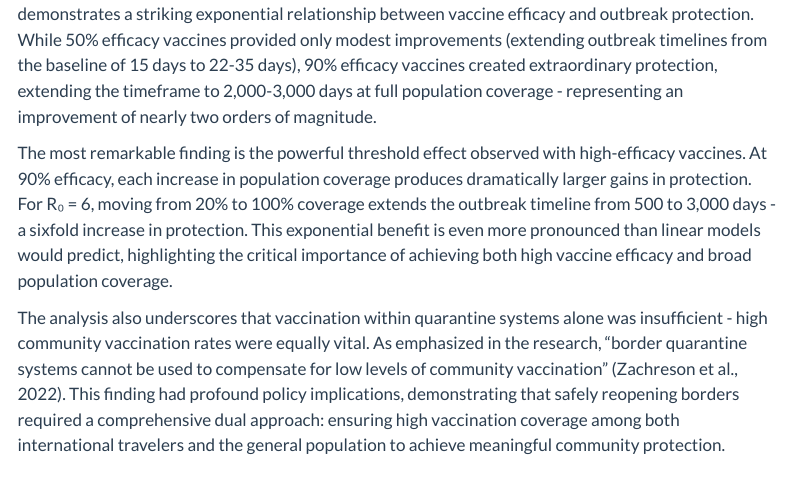
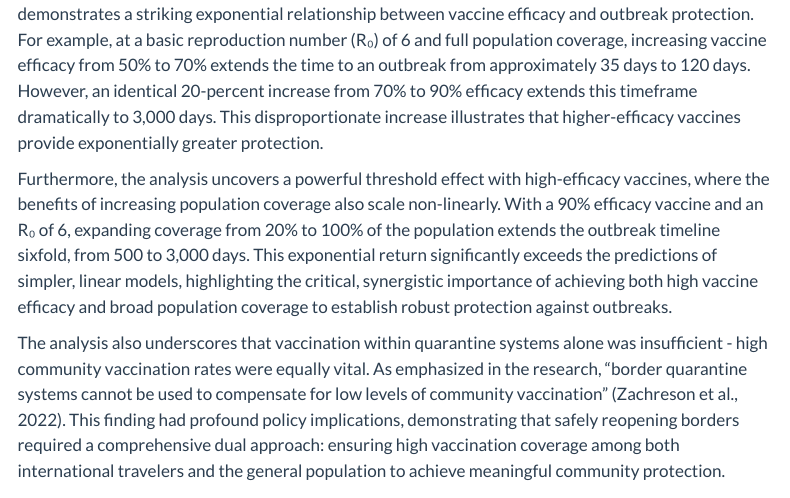
Before and after one commit to laihoangson/demoblog, a Quarto document (posts/covid_blog/index.qmd): the page in a window 1100 px wide, from 2490 px down. Rendered offline with R 4.5, knitr and Pandoc in place of Quarto, with nearby package versions; some code elsewhere in the file could not run offline; menus at the side of the page are left out.

Commit message:
Correct minor typos in the analysis

````diff
--- a/posts/covid_blog/index.qmd
+++ b/posts/covid_blog/index.qmd
@@ -133,9 +133,9 @@ final_gt_table_styled <- gt(accurate_data, groupname_col = "Group") %>%
 final_gt_table_styled
 ```
 
-@tbl-one reveals several critical insights about border quarantine during the Delta wave. The data demonstrates a striking exponential relationship between vaccine efficacy and outbreak protection. While 50% efficacy vaccines provided only modest improvements (extending outbreak timelines from the baseline of 15 days to 22-35 days), 90% efficacy vaccines created extraordinary protection, extending the timeframe to 2,000-3,000 days at full population coverage - representing an improvement of nearly two orders of magnitude.
+@tbl-one reveals several critical insights about border quarantine during the Delta wave. The data demonstrates a striking exponential relationship between vaccine efficacy and outbreak protection.  For example, at a basic reproduction number (R₀) of 6 and full population coverage, increasing vaccine efficacy from 50% to 70% extends the time to an outbreak from approximately 35 days to 120 days. However, an identical 20-percent increase from 70% to 90% efficacy extends this timeframe dramatically to 3,000 days. This disproportionate increase illustrates that higher-efficacy vaccines provide exponentially greater protection.
 
-The most remarkable finding is the powerful threshold effect observed with high-efficacy vaccines. At 90% efficacy, each increase in population coverage produces dramatically larger gains in protection. For R₀ = 6, moving from 20% to 100% coverage extends the outbreak timeline from 500 to 3,000 days - a sixfold increase in protection. This exponential benefit is even more pronounced than linear models would predict, highlighting the critical importance of achieving both high vaccine efficacy and broad population coverage.
+Furthermore, the analysis uncovers a powerful threshold effect with high-efficacy vaccines, where the benefits of increasing population coverage also scale non-linearly. With a 90% efficacy vaccine and an R₀ of 6, expanding coverage from 20% to 100% of the population extends the outbreak timeline sixfold, from 500 to 3,000 days. This exponential return significantly exceeds the predictions of simpler, linear models, highlighting the critical, synergistic importance of achieving both high vaccine efficacy and broad population coverage to establish robust protection against outbreaks.
 
 The analysis also underscores that vaccination within quarantine systems alone was insufficient - high community vaccination rates were equally vital. As emphasized in the research, "border quarantine systems cannot be used to compensate for low levels of community vaccination" (Zachreson et al., 2022). This finding had profound policy implications, demonstrating that safely reopening borders required a comprehensive dual approach: ensuring high vaccination coverage among both international travelers and the general population to achieve meaningful community protection.
 
````
Also changed, not shown: docs/search.json, 2 other files.
